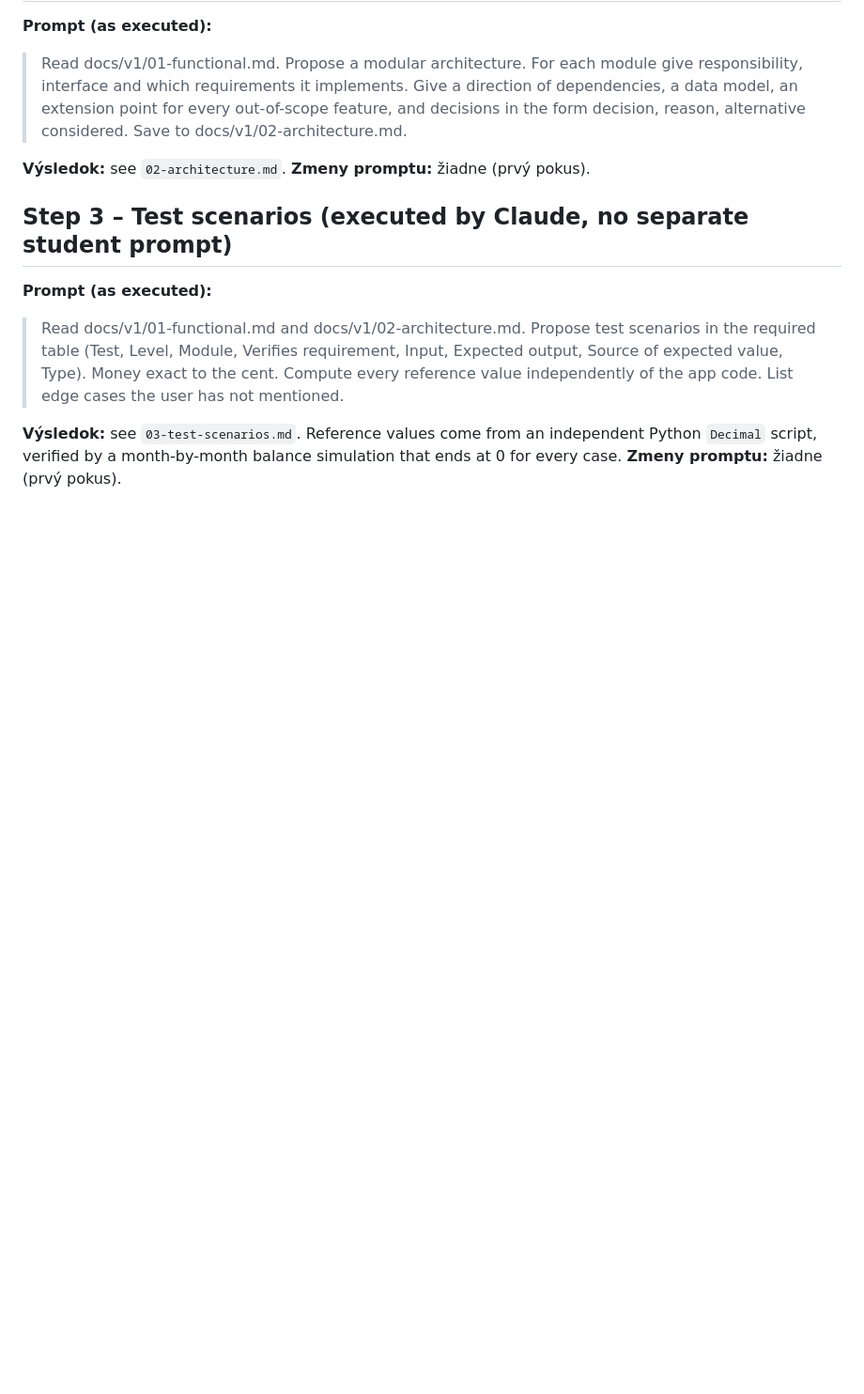
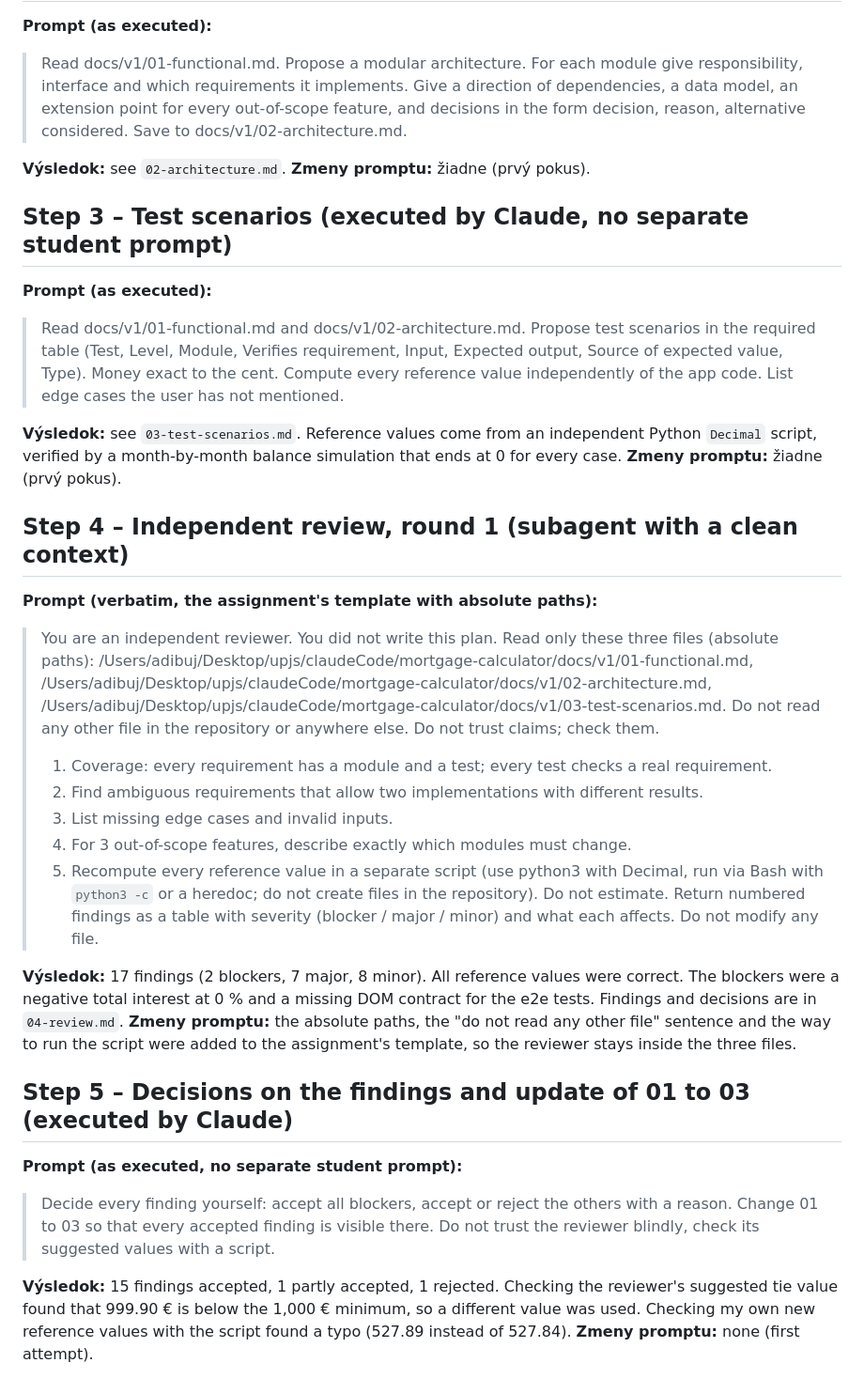
Before and after one commit to adibuj2804/mortgage-calculator-v2, a Markdown page: docs/v1/prompts.md, the part around the change. Shown at 94% size. Rendered like a GitHub page; blank space fills up the shorter version.

Commit message:
docs: record independent review of the V1 plan and decisions
Co-Authored-By: Claude Sonnet 5.5 <noreply@anthropic.com>

```diff
--- a/docs/v1/prompts.md
+++ b/docs/v1/prompts.md
@@ -66,3 +66,31 @@
 
 **Výsledok:** see `03-test-scenarios.md`. Reference values come from an independent Python `Decimal` script, verified by a month-by-month balance simulation that ends at 0 for every case.
 **Zmeny promptu:** žiadne (prvý pokus).
+
+## Step 4 – Independent review, round 1 (subagent with a clean context)
+
+**Prompt (verbatim, the assignment's template with absolute paths):**
+
+> You are an independent reviewer. You did not write this plan.
+> Read only these three files (absolute paths): /Users/adibuj/Desktop/upjs/claudeCode/mortgage-calculator/docs/v1/01-functional.md, /Users/adibuj/Desktop/upjs/claudeCode/mortgage-calculator/docs/v1/02-architecture.md, /Users/adibuj/Desktop/upjs/claudeCode/mortgage-calculator/docs/v1/03-test-scenarios.md. Do not read any other file in the repository or anywhere else.
+> Do not trust claims; check them.
+>
+> 1. Coverage: every requirement has a module and a test; every test checks a real requirement.
+> 2. Find ambiguous requirements that allow two implementations with different results.
+> 3. List missing edge cases and invalid inputs.
+> 4. For 3 out-of-scope features, describe exactly which modules must change.
+> 5. Recompute every reference value in a separate script (use python3 with Decimal, run via Bash with `python3 -c` or a heredoc; do not create files in the repository). Do not estimate.
+>    Return numbered findings as a table with severity (blocker / major / minor) and what each affects.
+>    Do not modify any file.
+
+**Výsledok:** 17 findings (2 blockers, 7 major, 8 minor). All reference values were correct. The blockers were a negative total interest at 0 % and a missing DOM contract for the e2e tests. Findings and decisions are in `04-review.md`.
+**Zmeny promptu:** the absolute paths, the "do not read any other file" sentence and the way to run the script were added to the assignment's template, so the reviewer stays inside the three files.
+
+## Step 5 – Decisions on the findings and update of 01 to 03 (executed by Claude)
+
+**Prompt (as executed, no separate student prompt):**
+
+> Decide every finding yourself: accept all blockers, accept or reject the others with a reason. Change 01 to 03 so that every accepted finding is visible there. Do not trust the reviewer blindly, check its suggested values with a script.
+
+**Výsledok:** 15 findings accepted, 1 partly accepted, 1 rejected. Checking the reviewer's suggested tie value found that 999.90 € is below the 1,000 € minimum, so a different value was used. Checking my own new reference values with the script found a typo (527.89 instead of 527.84).
+**Zmeny promptu:** none (first attempt).
```
Also changed, not shown: docs/v1/04-review.md (+52 -0 lines).
